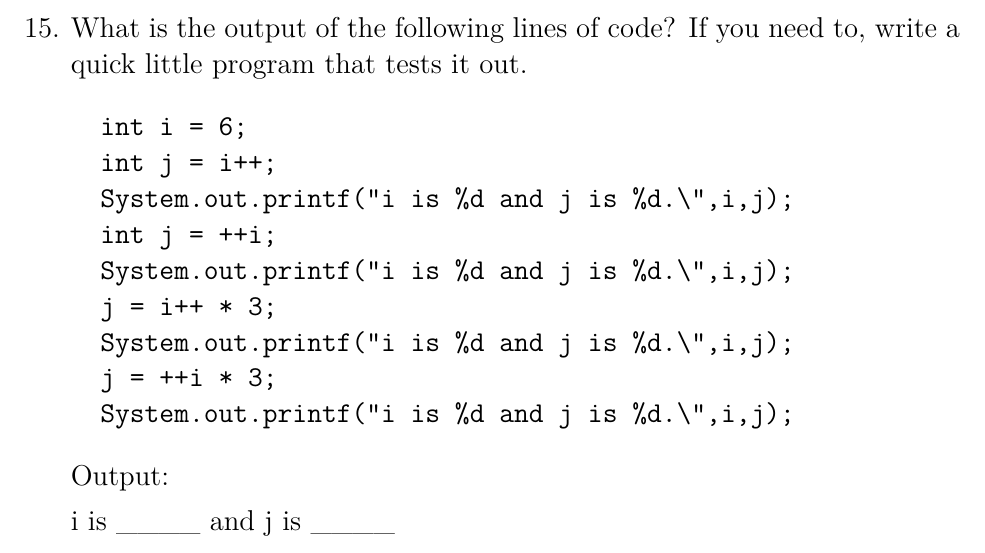
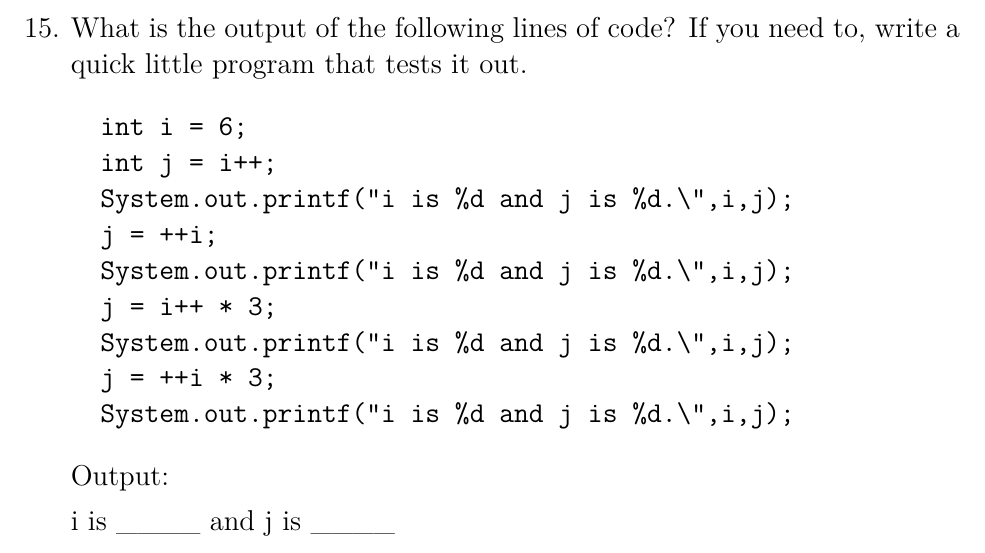
Before and after one commit to noynaert/csc254Handouts, a LaTeX problem sheet (notes/week04/chapter03_Part1.tex): part of page 3 of 6, cut so that both start at the same text. Compiled offline with XeLaTeX.

Commit message:
fixed error in notes

```diff
--- a/notes/week04/chapter03_Part1.tex
+++ b/notes/week04/chapter03_Part1.tex
@@ -141,7 +141,7 @@ System.out.println("Pat bought "+apples+"  and "+oranges+" oranges.");
   int i = 6;
   int j = i++;
   System.out.printf("i is %d and j is %d.\",i,j);
-  int j = ++i;
+  j = ++i;
   System.out.printf("i is %d and j is %d.\",i,j);
   j = i++ * 3;
   System.out.printf("i is %d and j is %d.\",i,j);
```
